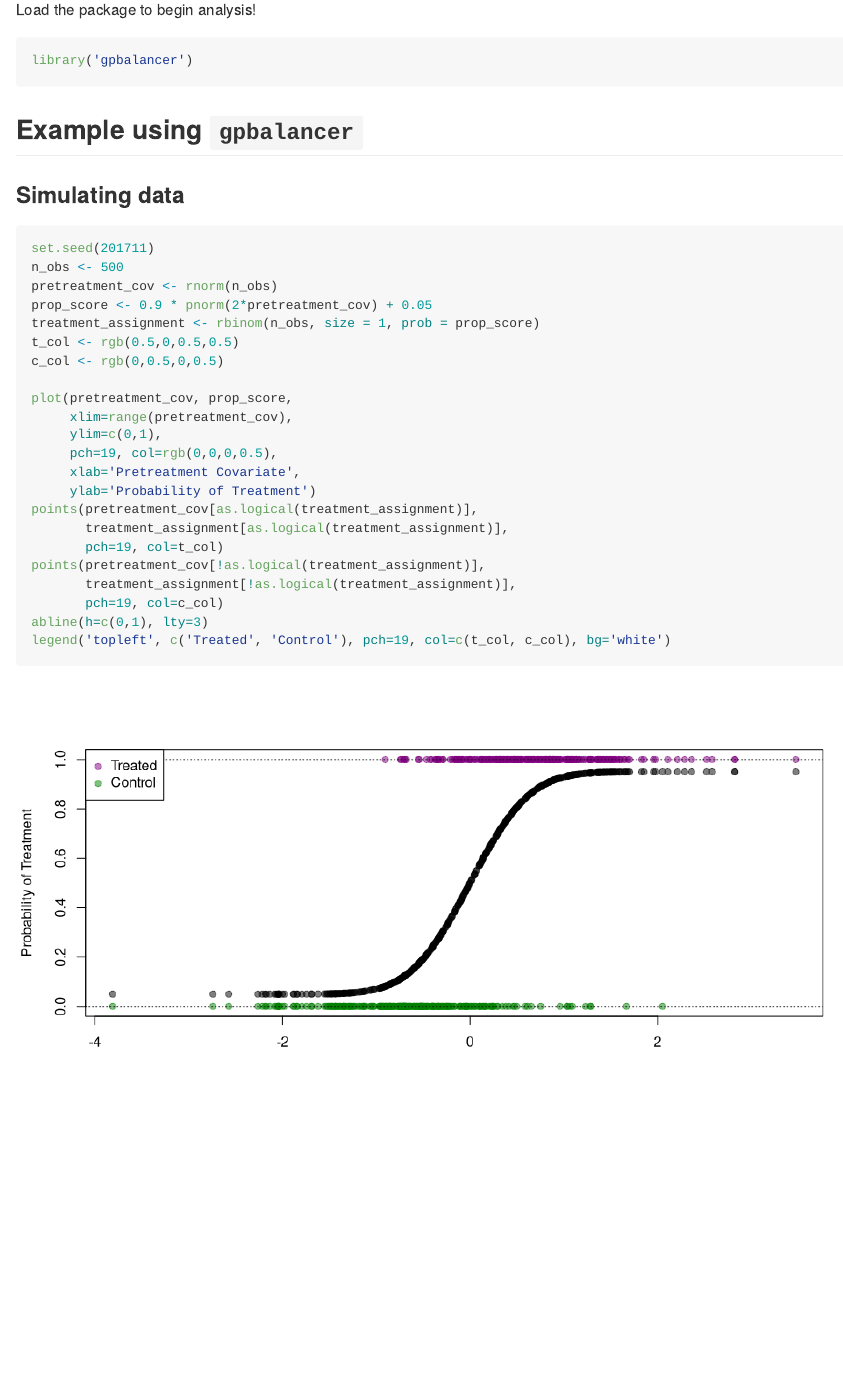
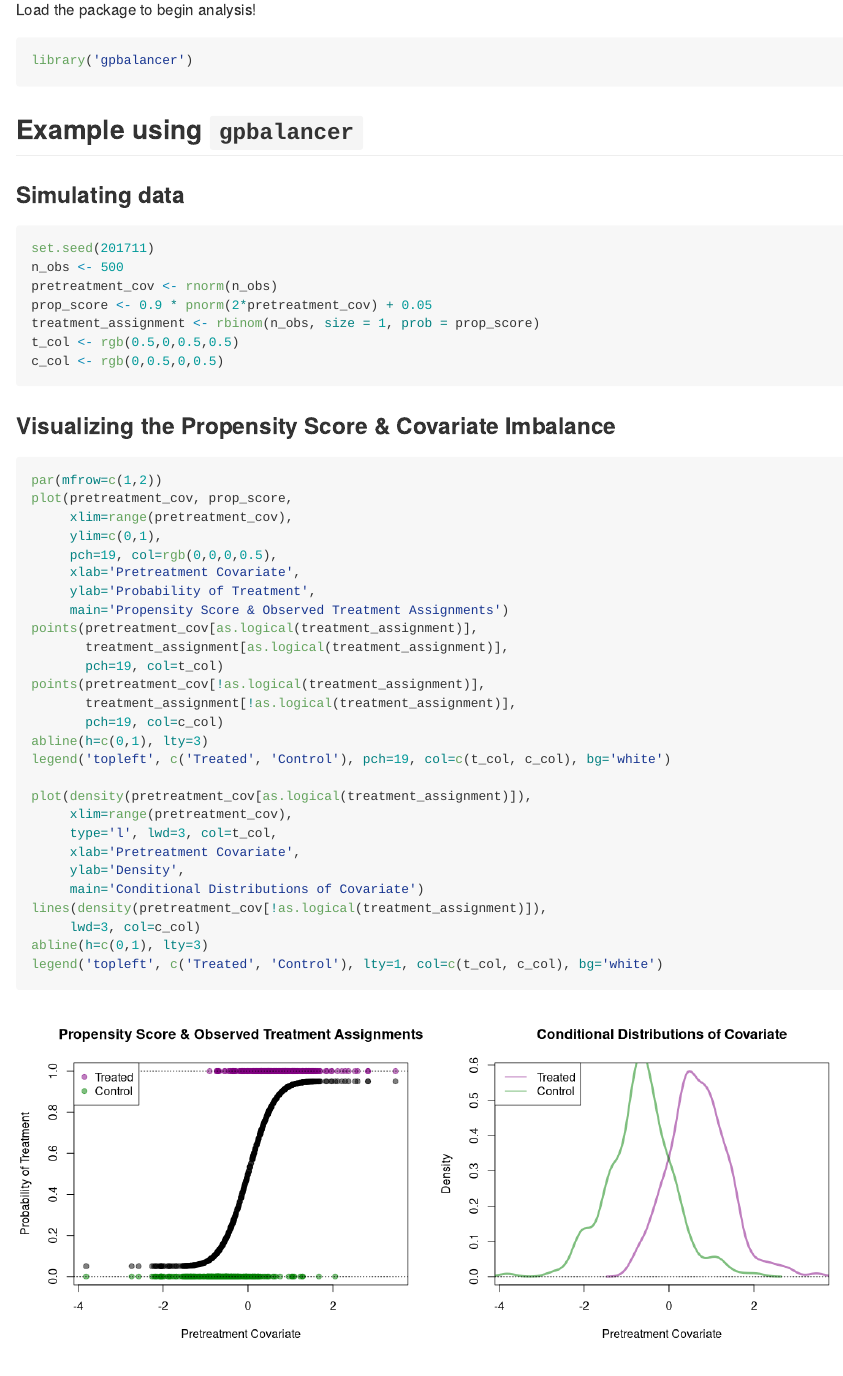
Before and after one commit to bvegetabile/gpbalancer, an R Markdown document (README.Rmd): the page in a window 1100 px wide, from 520 px down. Rendered offline with R 4.5, knitr and Pandoc, with nearby package versions.

Commit message:
roar ready tests

````diff
--- a/README.Rmd
+++ b/README.Rmd
@@ -39,7 +39,7 @@ library('gpbalancer')
 ## Example using `gpbalancer`
 
 ### Simulating data
-```{r, echo=TRUE, eval=T, fig.width=10}
+```{r, echo=TRUE, eval=T}
 set.seed(201711)
 n_obs <- 500
 pretreatment_cov <- rnorm(n_obs)
@@ -47,13 +47,19 @@ prop_score <- 0.9 * pnorm(2*pretreatment_cov) + 0.05
 treatment_assignment <- rbinom(n_obs, size = 1, prob = prop_score)
 t_col <- rgb(0.5,0,0.5,0.5)
 c_col <- rgb(0,0.5,0,0.5)
+```
 
+
+### Visualizing the Propensity Score & Covariate Imbalance
+```{r, echo=TRUE, eval=T, fig.width=12}
+par(mfrow=c(1,2))
 plot(pretreatment_cov, prop_score,
      xlim=range(pretreatment_cov),
      ylim=c(0,1),
      pch=19, col=rgb(0,0,0,0.5),
      xlab='Pretreatment Covariate',
-     ylab='Probability of Treatment')
+     ylab='Probability of Treatment',
+     main='Propensity Score & Observed Treatment Assignments')
 points(pretreatment_cov[as.logical(treatment_assignment)],
        treatment_assignment[as.logical(treatment_assignment)],
        pch=19, col=t_col)
@@ -62,4 +68,16 @@ points(pretreatment_cov[!as.logical(treatment_assignment)],
        pch=19, col=c_col)
 abline(h=c(0,1), lty=3)
 legend('topleft', c('Treated', 'Control'), pch=19, col=c(t_col, c_col), bg='white')
+
+plot(density(pretreatment_cov[as.logical(treatment_assignment)]),
+     xlim=range(pretreatment_cov),
+     type='l', lwd=3, col=t_col,
+     xlab='Pretreatment Covariate',
+     ylab='Density',
+     main='Conditional Distributions of Covariate')
+lines(density(pretreatment_cov[!as.logical(treatment_assignment)]),
+     lwd=3, col=c_col)
+abline(h=c(0,1), lty=3)
+legend('topleft', c('Treated', 'Control'), lty=1, col=c(t_col, c_col), bg='white')
+
 ```
````
Also changed, not shown: README.md, 1 other file.
